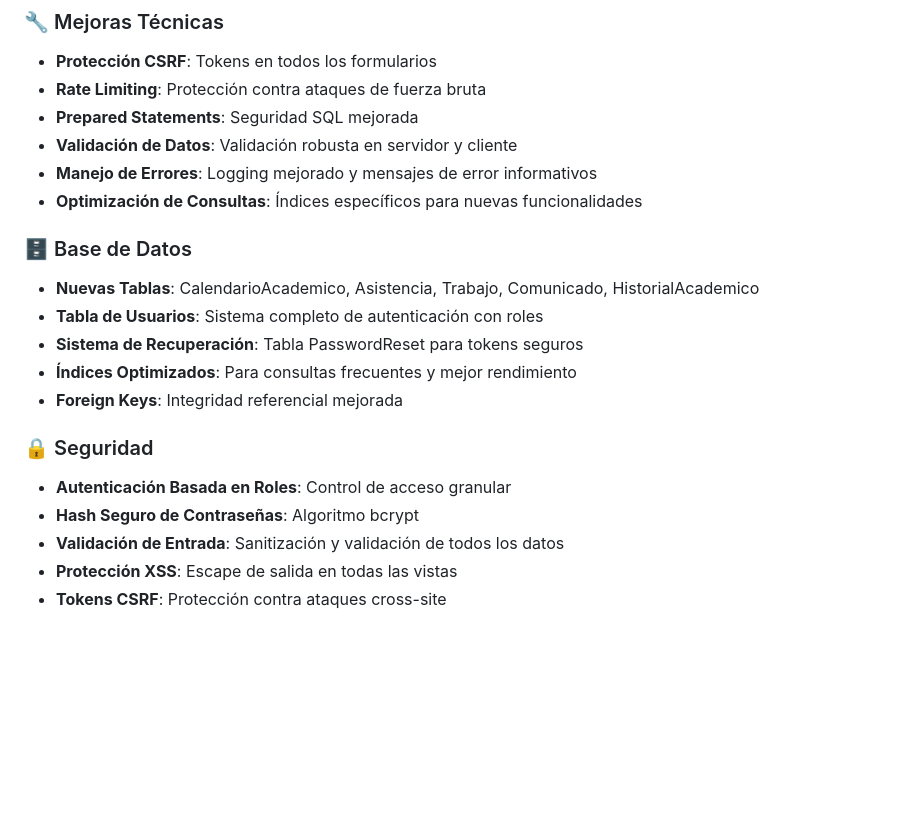
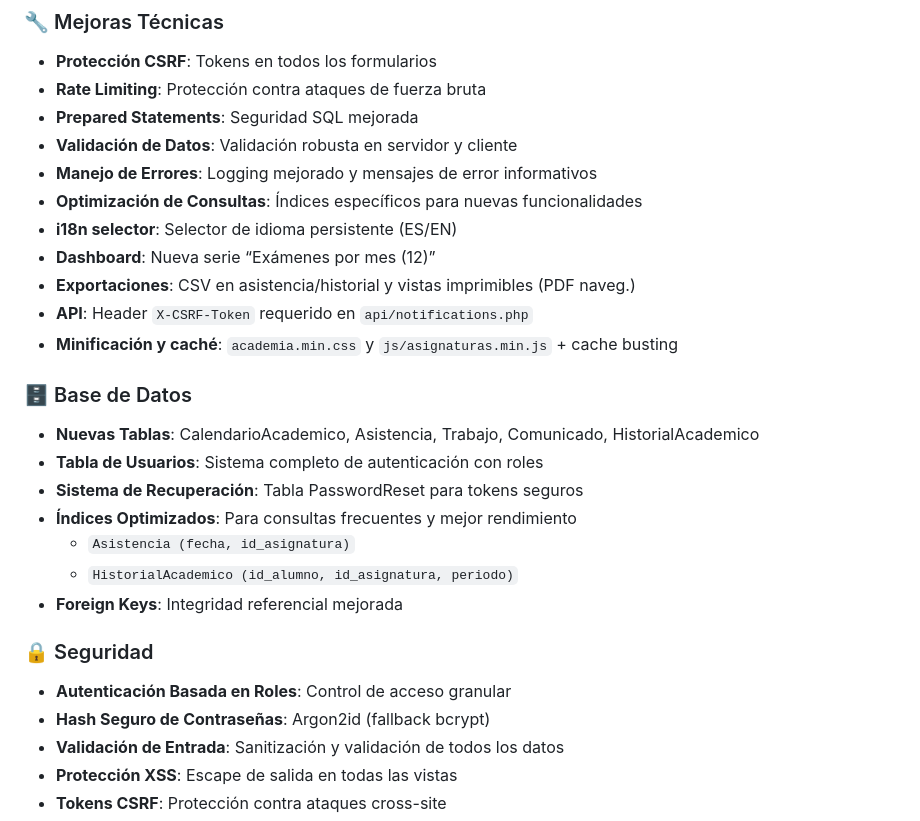
Before and after one commit to Ancodi1/Academia-Alma-Matter-Ancodi, a Markdown page: CHANGELOG.md, the part around the change printed below. Rendered like a GitHub page; blank space fills up the shorter version.

Commit message:
docs(changelog): actualizar v1.1.0 con refinamientos finales (i18n, dashboard, export, API CSRF, minificación)

```diff
--- a/CHANGELOG.md
+++ b/CHANGELOG.md
@@ -36,17 +36,24 @@ y este proyecto adhiere a [Semantic Versioning](https://semver.org/spec/v2.0.0.h
 - **Validación de Datos**: Validación robusta en servidor y cliente
 - **Manejo de Errores**: Logging mejorado y mensajes de error informativos
 - **Optimización de Consultas**: Índices específicos para nuevas funcionalidades
+ - **i18n selector**: Selector de idioma persistente (ES/EN)
+ - **Dashboard**: Nueva serie “Exámenes por mes (12)”
+ - **Exportaciones**: CSV en asistencia/historial y vistas imprimibles (PDF naveg.)
+ - **API**: Header `X-CSRF-Token` requerido en `api/notifications.php`
+ - **Minificación y caché**: `academia.min.css` y `js/asignaturas.min.js` + cache busting
 
 ### 🗄️ Base de Datos
 - **Nuevas Tablas**: CalendarioAcademico, Asistencia, Trabajo, Comunicado, HistorialAcademico
 - **Tabla de Usuarios**: Sistema completo de autenticación con roles
 - **Sistema de Recuperación**: Tabla PasswordReset para tokens seguros
 - **Índices Optimizados**: Para consultas frecuentes y mejor rendimiento
+   - `Asistencia (fecha, id_asignatura)`
+   - `HistorialAcademico (id_alumno, id_asignatura, periodo)`
 - **Foreign Keys**: Integridad referencial mejorada
 
 ### 🔒 Seguridad
 - **Autenticación Basada en Roles**: Control de acceso granular
-- **Hash Seguro de Contraseñas**: Algoritmo bcrypt
+- **Hash Seguro de Contraseñas**: Argon2id (fallback bcrypt)
 - **Validación de Entrada**: Sanitización y validación de todos los datos
 - **Protección XSS**: Escape de salida en todas las vistas
 - **Tokens CSRF**: Protección contra ataques cross-site
```
Also changed, not shown: other parts of CHANGELOG.md (+1 -1 lines).
